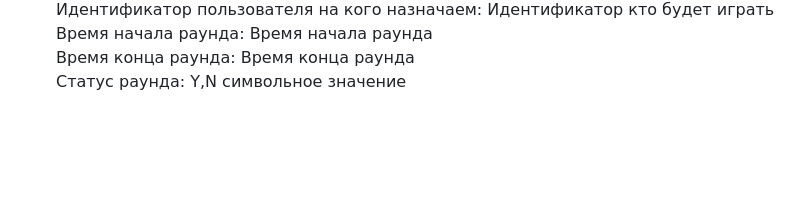
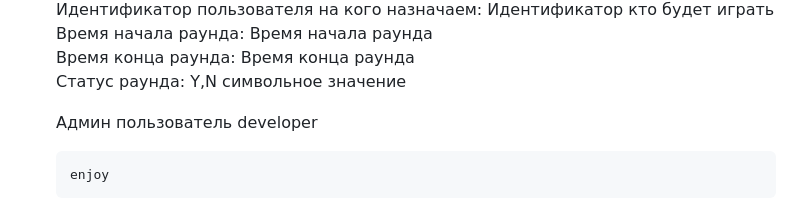
Before and after one commit to artemkorgulin/tapgus, a Markdown page: README.md, the part around the change. GitHub-like rendering; blank space fills up the shorter version.

````diff
--- a/README.md
+++ b/README.md
@@ -82,3 +82,8 @@
    Время начала раунда: Время начала раунда \
    Время конца раунда: Время конца раунда \
    Статус раунда: Y,N  символьное значение
+
+   Админ пользователь developer
+    ```
+    enjoy
+    ```
````
